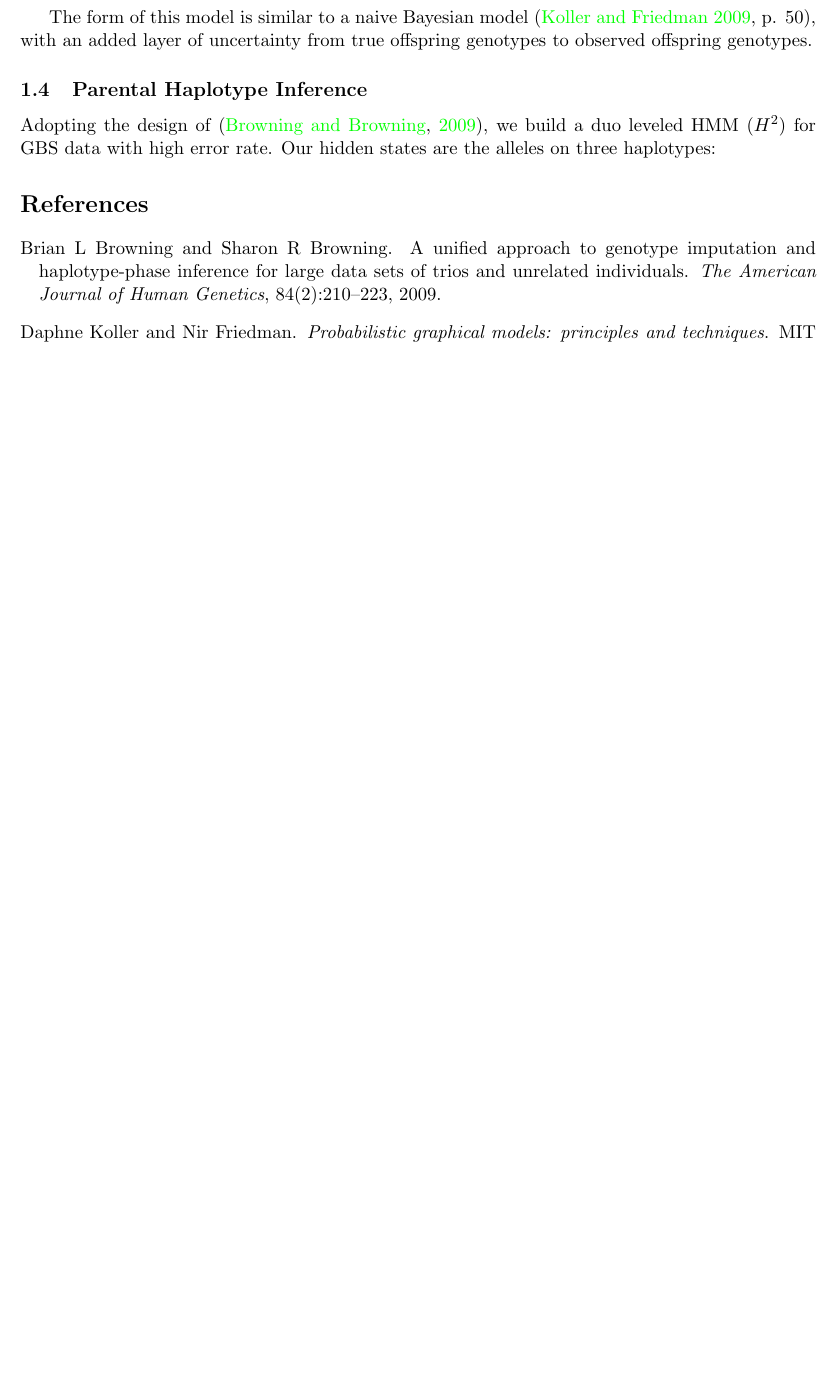
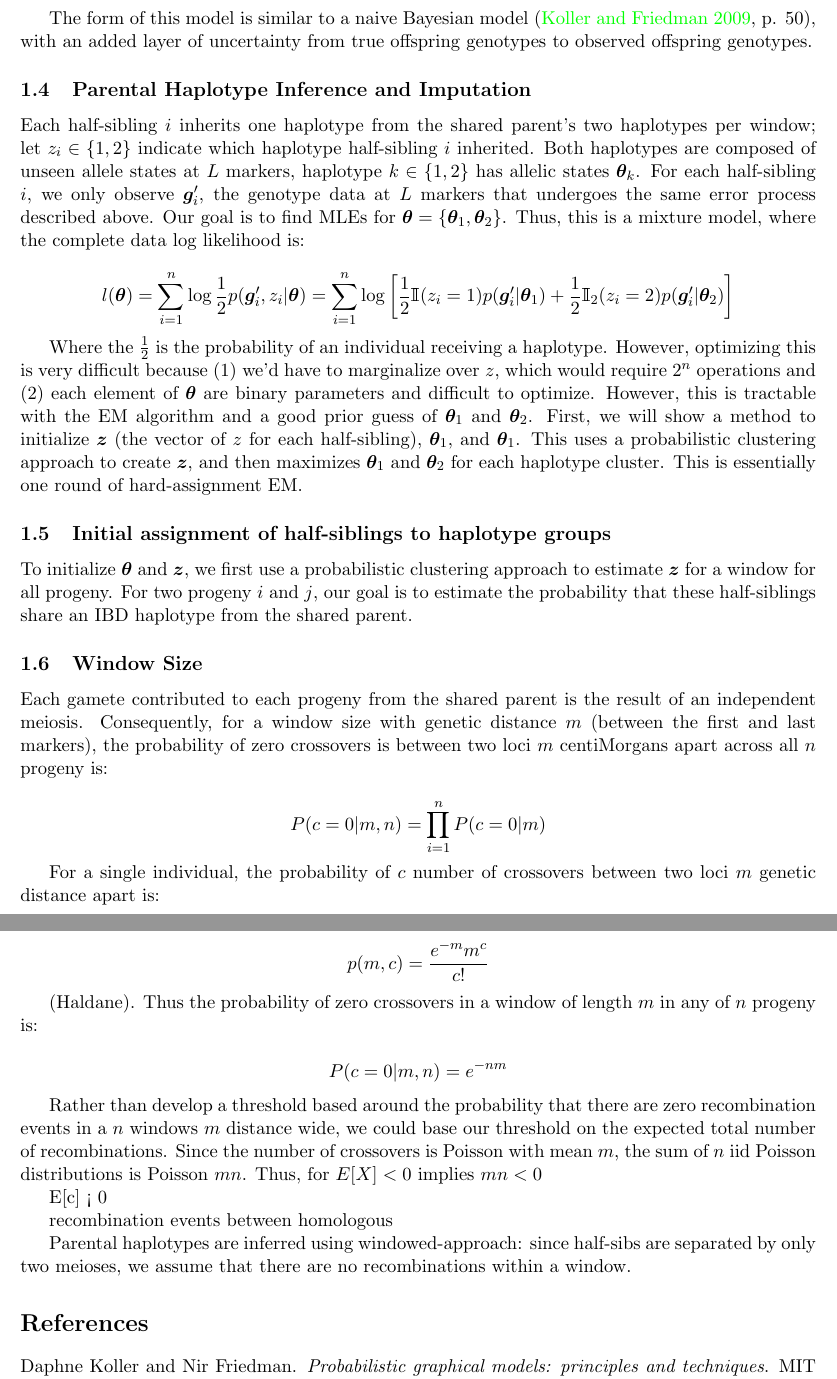
Before and after one commit to vsbuffalo/ProgenyArray, a LaTeX document (vignettes/methods.tex): part of page 3 of 3 before the commit and two parts of pages 3 and 4 of 4 after it, the two joined at a grey line, cut so that both start at the same text, the shorter picture padded with empty space. Compiled offline with pdfLaTeX.

Commit message:
updated phasing

```diff
--- a/vignettes/methods.tex
+++ b/vignettes/methods.tex
@@ -2,6 +2,8 @@
 \usepackage{fullpage}
 \usepackage{amsmath,amssymb,amsthm}
 \usepackage{graphicx}
+\usepackage{bm}
+\usepackage{bbm}
 \usepackage[authoryear,round,longnamesfirst]{natbib}
 \usepackage[x11names, rgb]{xcolor}
 \usepackage[utf8]{inputenc}
@@ -198,12 +200,155 @@ offspring genotypes to observed offspring genotypes.
 %\end{equation*}
 %
 
-\subsection{Parental Haplotype Inference}
+\subsection{Parental Haplotype Inference and Imputation}
 
-Adopting the design of \citep{browning2009unified}, we build a duo leveled HMM
-($H^2$) for GBS data with high error rate. Our hidden states are the alleles on
-three haplotypes:
+Each half-sibling $i$ inherits one haplotype from the shared parent's two
+haplotypes per window; let $z_i \in \{1, 2\}$ indicate which haplotype
+half-sibling $i$ inherited. Both haplotypes are composed of unseen allele
+states at $L$ markers, haplotype $k \in \{1, 2\}$ has allelic states
+$\bm{\theta}_k$. For each half-sibling $i$, we only observe $\bm{g}_i'$, the
+genotype data at $L$ markers that undergoes the same error process described
+above. Our goal is to find MLEs for $\bm{\theta} = \{\bm{\theta}_1,
+\bm{\theta}_2\}$. Thus, this is a mixture model, where the complete data log
+likelihood is:
 
+$$
+l(\bm{\theta}) =  \sum_{i=1}^n \log \frac{1}{2} p(\bm{g}'_i, z_i | \bm{\theta}) = \sum_{i=1}^n \log \left[ \frac{1}{2}\mathbbm{I}(z_i = 1) p(\bm{g}'_i | \bm{\theta}_1) + \frac{1}{2}\mathbbm{I}_2(z_i = 2) p(\bm{g}'_i | \bm{\theta}_2) \right]
+$$
+
+Where the $\frac{1}{2}$ is the probability of an individual receiving a
+haplotype. However, optimizing this is very difficult because (1) we'd have to
+marginalize over $z$, which would require $2^n$ operations and (2) each element
+of $\bm{\theta}$ are binary parameters and difficult to optimize. However, this
+is tractable with the EM algorithm and a good prior guess of $\bm{\theta}_1$
+and $\bm{\theta}_2$. First, we will show a method to initialize $\bm{z}$ (the
+vector of $z$ for each half-sibling), $\bm{\theta}_1$, and $\bm{\theta}_1$.
+This uses a probabilistic clustering approach to create $\bm{z}$, and then
+maximizes $\bm{\theta}_1$ and $\bm{\theta}_2$ for each haplotype cluster. This
+is essentially one round of hard-assignment EM.
+
+\subsection{Initial assignment of half-siblings to haplotype groups}
+
+To initialize $\bm{\theta}$ and $\bm{z}$, we first use a probabilistic
+clustering approach to estimate $\bm{z}$ for a window for all progeny. For two
+progeny $i$ and $j$, our goal is to estimate the probability that these
+half-siblings share an IBD haplotype from the shared parent.
+
+%%% OLD
+
+%
+%The assumption of no recombination in this window allows us to say that
+%each a half-sibling's genotypes are sampled from the class conditional
+%distribution $P(\bm{g} | \bm{h})$ where $\bm{h}$ is the unseen
+%
+%
+%haplotype. We observe noisy genotypes $\bm{g}'$, where $\bm{g}'
+%\perp\!\!\!\perp \bm{h} \; | \; \bm{g}$, so with error this is:
+%
+%$$
+%P(\bm{g}', \bm{g} | \bm{h}) = P(\bm{g}' | \bm{g}) P(\bm{g} | \bm{h})
+%$$
+%
+%$$
+%P(\bm{g}' | \bm{h}) = \sum_{g \in \{0, 1, 2\}} P(\bm{g}' | \bm{g}) P(\bm{g} | \bm{h})
+%$$
+%
+%Our parameters are $\bm{h}$ --- these are $\{0, 1\}$ for each locus that
+%indicates the allele state in the shared parent's haplotype. Additionally, we
+%do not know which of the shared parent's two haplotypes each half-sibling's
+%genotypes were sampled from.
+%
+%
+%
+%In this window, each half-sibling receives one of two haplotypes from
+%the shared parent (with uniform probability). We don't observed which haplotype
+%was received ($h \in \{1, 2\}$), nor the allele states of these haplotypes
+%($\bm{\theta}$), but need to infer $\bm{\theta}$. If we had full
+%information about $h$ and $\bm{\theta}$, our complete data likelihood would
+%be:
+%
+%$$
+%
+%P(\bm{g}', h, \bm{\theta}) = P(h) P(\bm{\theta}|h) \sum_g P(\bm{g}' | \bm{g})
+%
+%$$
+%
+%
+%
+%
+%This setup is identical to Bayesian clustering, where the
+%class-conditional distribution is $P(\bm{g'} | h, \bm{\theta})$, where
+%$\bm{g'}$ are the observed genotypes. With half-sib families,
+%$P(\bm{g'} | h, \bm{\theta})$ is:
+%
+%$$
+%P(\bm{g'} | h, \mathbd{\theta}) = P(g' | g) P(h)
+%
+%\prod_{i = 1}^L
+%$$
+%
+%But extending this to cases where an individual is selfed is trivial.
+%
+%Inferring the shared parent's haplotype for this window is
+%
+%We then partition all half-siblings into two groups, according to which
+%haplotype from the shared parent they received. Since the identity of this
+%haplotype is unknown and only observed through a set of noisy genotypes, we
+%cannot use
+%
+%
+%Then, each half-sibling's window can be classified into one of two
+%mutually exclusive groups, according to which haplotype they inherited from
+%their shared parent.
+%
+%the relatedness between all progeny in the half-sib family will
+%form two clusters, according to which of the two haplotypes from the shared
+%parent each child received.
+%
+
+\subsection{Window Size}
+
+Each gamete contributed to each progeny from the shared parent is the
+result of an independent meiosis. Consequently, for a window size with genetic
+distance $m$ (between the first and last markers), the probability of zero
+crossovers is between two loci $m$ centiMorgans apart across all $n$ progeny
+is:
+
+$$
+P(c = 0 | m, n) = \prod_{i=1}^n P(c = 0 | m)
+$$
+
+For a single individual, the probability of $c$ number of crossovers between
+two loci $m$ genetic distance apart is:
+
+$$
+p(m, c) = \frac{e^{-m}m^c}{c!}
+$$
+
+(Haldane). Thus the probability of zero crossovers in a window of length $m$ in
+any of $n$ progeny is:
+
+$$
+P(c = 0 | m, n) = e^{-nm}
+$$
+
+Rather than develop a threshold based around the probability that there are
+zero recombination events in a $n$ windows $m$ distance wide, we could base our
+threshold on the expected total number of recombinations. Since the number of
+crossovers is Poisson with mean $m$, the sum of $n$ iid Poisson distributions
+is Poisson $mn$. Thus, for $E[X] < 0$ implies $mn < 0$
+
+E[c] < 0
+
+
+recombination events
+between homologous
+
+
+
+Parental haplotypes are inferred using windowed-approach: since half-sibs are
+separated by only two meioses, we assume that there are no recombinations
+within a window.
 
 
 \bibliographystyle{plainnat}
```
Also changed, not shown: vignettes/methods.tex (8 more changed lines), 1 other file.
